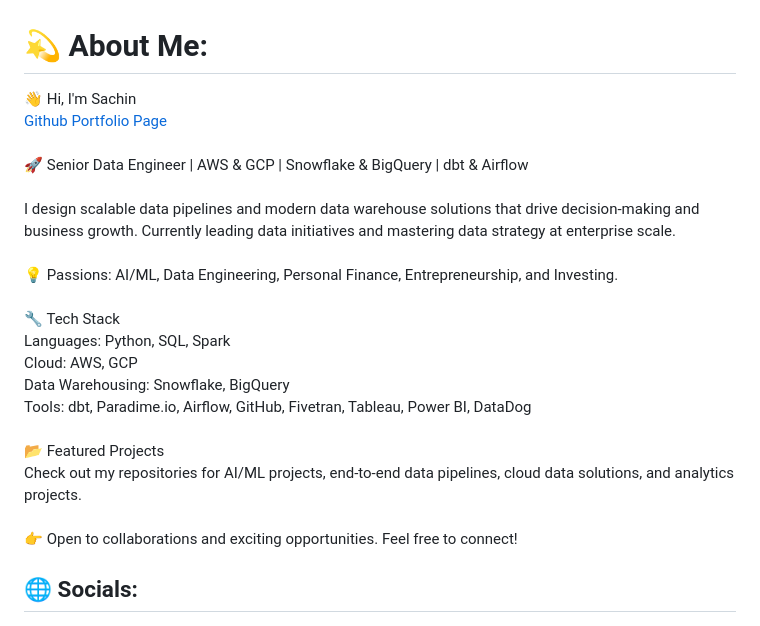
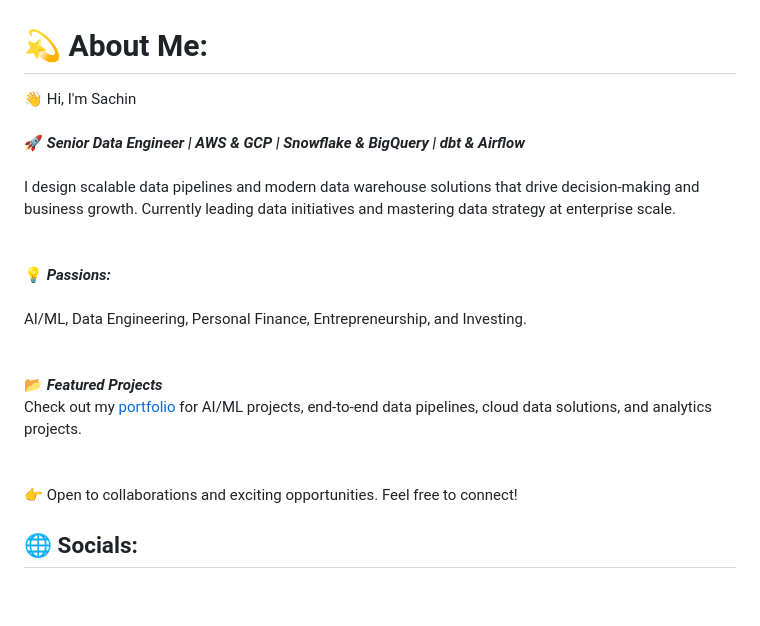
Before and after one commit to sachinthomas91/sachinthomas, a Markdown page: README.md, the part around one of its changes. Drawn GitHub-style; blank space fills up the shorter version.

```diff
--- a/README.md
+++ b/README.md
@@ -1,5 +1,5 @@
 # 💫 About Me:
-👋 Hi, I'm Sachin<br>[Github Portfolio Page](https://sachinthomas91.github.io/sachinthomas/)<br><br>🚀 Senior Data Engineer | AWS & GCP | Snowflake & BigQuery | dbt & Airflow<br><br>I design scalable data pipelines and modern data warehouse solutions that drive decision-making and business growth. Currently leading data initiatives and mastering data strategy at enterprise scale.<br><br>💡 Passions: AI/ML, Data Engineering, Personal Finance, Entrepreneurship, and Investing.<br><br>🔧 Tech Stack<br>Languages: Python, SQL, Spark<br>Cloud: AWS, GCP<br>Data Warehousing: Snowflake, BigQuery<br>Tools: dbt, Paradime.io, Airflow, GitHub, Fivetran, Tableau, Power BI, DataDog<br><br>📂 Featured Projects<br>Check out my repositories for AI/ML projects, end-to-end data pipelines, cloud data solutions, and analytics projects.<br><br>👉 Open to collaborations and exciting opportunities. Feel free to connect!
+👋 Hi, I'm Sachin<br><br>🚀 _**Senior Data Engineer | AWS & GCP | Snowflake & BigQuery | dbt & Airflow**_<br><br>I design scalable data pipelines and modern data warehouse solutions that drive decision-making and business growth. Currently leading data initiatives and mastering data strategy at enterprise scale.<br><br><br>💡 _**Passions:**_ <br><br>AI/ML, Data Engineering, Personal Finance, Entrepreneurship, and Investing.<br><br><br>📂 _**Featured Projects**_<br>Check out my [portfolio](https://sachinthomas91.github.io/sachinthomas/) for AI/ML projects, end-to-end data pipelines, cloud data solutions, and analytics projects.<br><br><br>👉 Open to collaborations and exciting opportunities. Feel free to connect!
 
 
 ## 🌐 Socials:
```
Also changed, not shown: other parts of README.md (+2 -2 lines).
